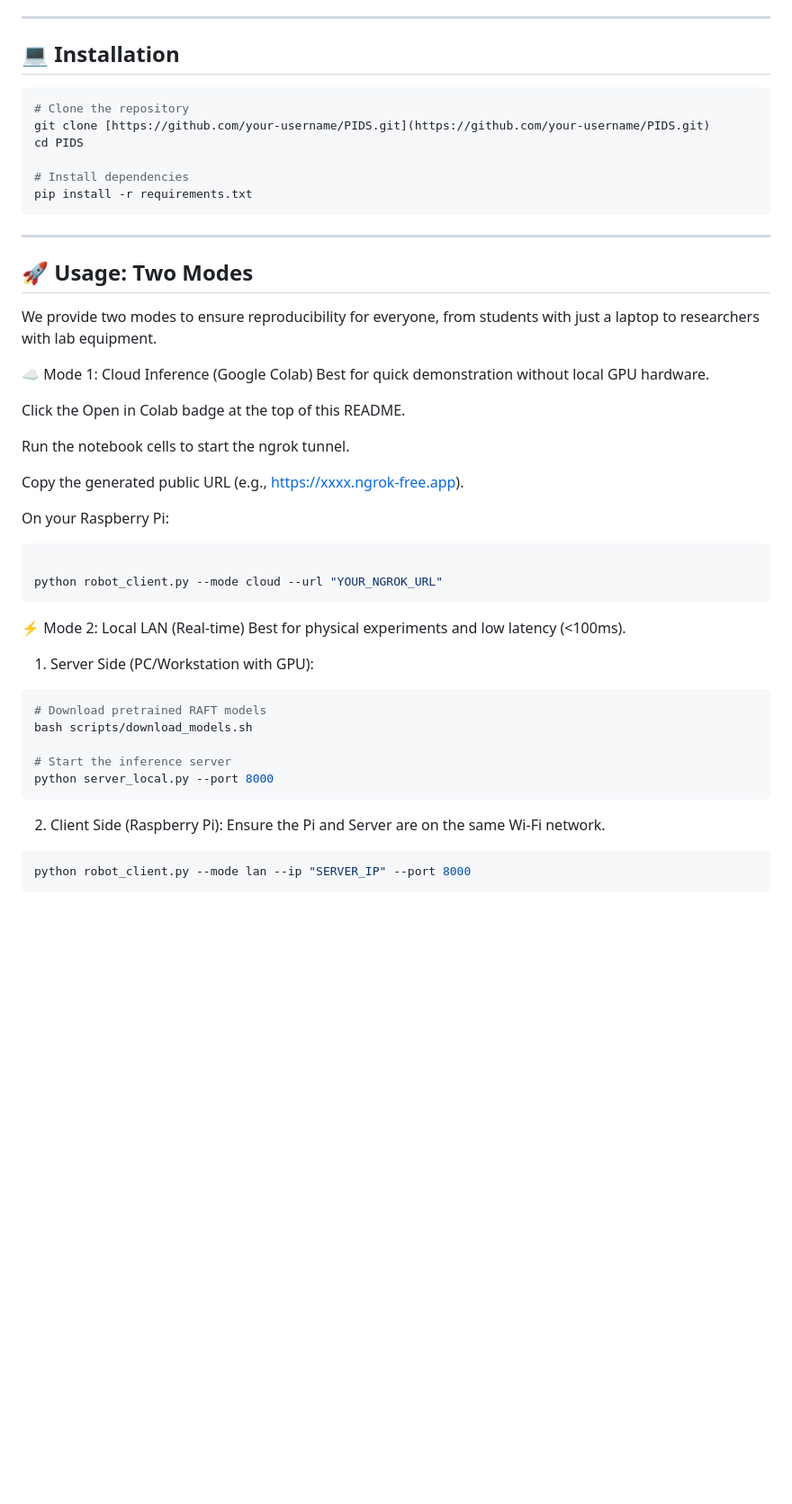
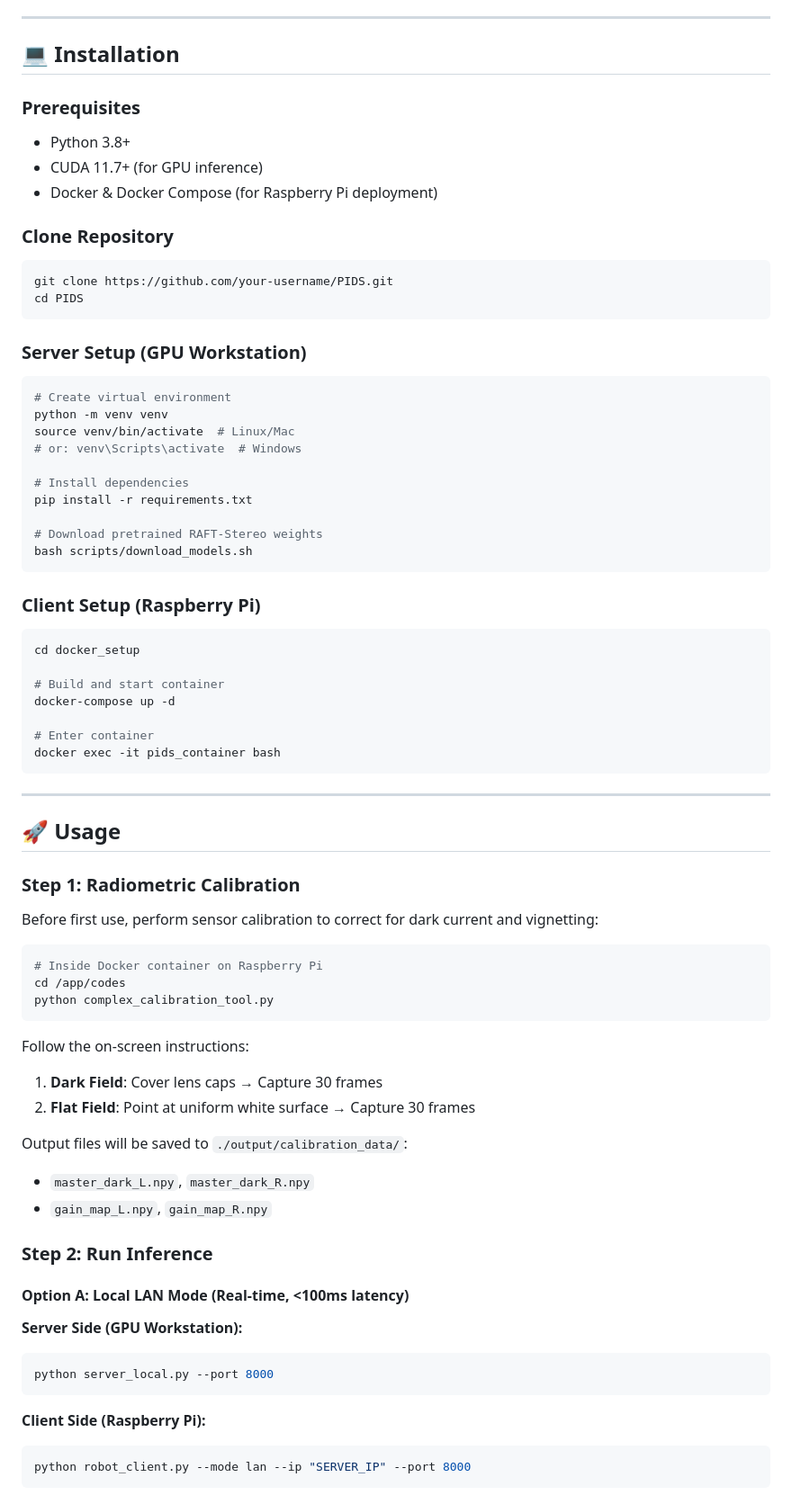
Before and after one commit to botimlin/PIDS, a Markdown page: README.md, the part around one of its changes. Shown at 90% size. Rendered like a GitHub page; blank space fills up the shorter version.

````diff
--- a/README.md
+++ b/README.md
@@ -58,45 +72,78 @@ The system uses an **Active** setup where the light source and cameras have spec
 
 ## 💻 Installation
 
+### Prerequisites
+
+- Python 3.8+
+- CUDA 11.7+ (for GPU inference)
+- Docker & Docker Compose (for Raspberry Pi deployment)
+
+### Clone Repository
+
 ```bash
-# Clone the repository
-git clone [https://github.com/your-username/PIDS.git](https://github.com/your-username/PIDS.git)
+git clone https://github.com/your-username/PIDS.git
 cd PIDS
+```
+
+### Server Setup (GPU Workstation)
+
+```bash
+# Create virtual environment
+python -m venv venv
+source venv/bin/activate  # Linux/Mac
+# or: venv\Scripts\activate  # Windows
 
 # Install dependencies
 pip install -r requirements.txt
+
+# Download pretrained RAFT-Stereo weights
+bash scripts/download_models.sh
 ```
+
+### Client Setup (Raspberry Pi)
+
+```bash
+cd docker_setup
+
+# Build and start container
+docker-compose up -d
+
+# Enter container
+docker exec -it pids_container bash
+```
+
 ---
 
-## 🚀 Usage: Two Modes
-We provide two modes to ensure reproducibility for everyone, from students with just a laptop to researchers with lab equipment.
+## 🚀 Usage
 
-☁️ Mode 1: Cloud Inference (Google Colab)
-Best for quick demonstration without local GPU hardware.
+### Step 1: Radiometric Calibration
 
-Click the Open in Colab badge at the top of this README.
-
-Run the notebook cells to start the ngrok tunnel.
-
-Copy the generated public URL (e.g., https://xxxx.ngrok-free.app).
-
-On your Raspberry Pi:
+Before first use, perform sensor calibration to correct for dark current and vignetting:
 
 ```bash
+# Inside Docker container on Raspberry Pi
+cd /app/codes
+python complex_calibration_tool.py
+```
 
-python robot_client.py --mode cloud --url "YOUR_NGROK_URL"
-```
-⚡ Mode 2: Local LAN (Real-time)
-Best for physical experiments and low latency (<100ms).
-1. Server Side (PC/Workstation with GPU):
+Follow the on-screen instructions:
+1. **Dark Field**: Cover lens caps → Capture 30 frames
+2. **Flat Field**: Point at uniform white surface → Capture 30 frames
+
+Output files will be saved to `./output/calibration_data/`:
+- `master_dark_L.npy`, `master_dark_R.npy`
+- `gain_map_L.npy`, `gain_map_R.npy`
+
+### Step 2: Run Inference
+
+#### Option A: Local LAN Mode (Real-time, <100ms latency)
+
+**Server Side (GPU Workstation):**
 ```bash
-# Download pretrained RAFT models
-bash scripts/download_models.sh
-
-# Start the inference server
 python server_local.py --port 8000
 ```
-2. Client Side (Raspberry Pi): Ensure the Pi and Server are on the same Wi-Fi network.
+
+**Client Side (Raspberry Pi):**
 ```bash
 python robot_client.py --mode lan --ip "SERVER_IP" --port 8000
 ```
````
Also changed, not shown: other parts of README.md (+202 -47 lines).
